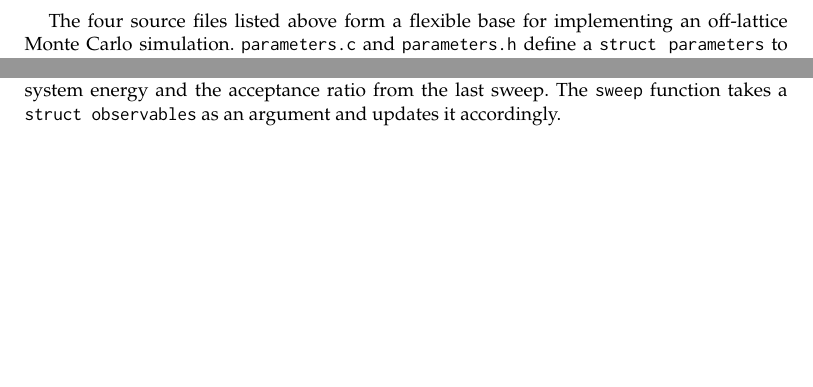
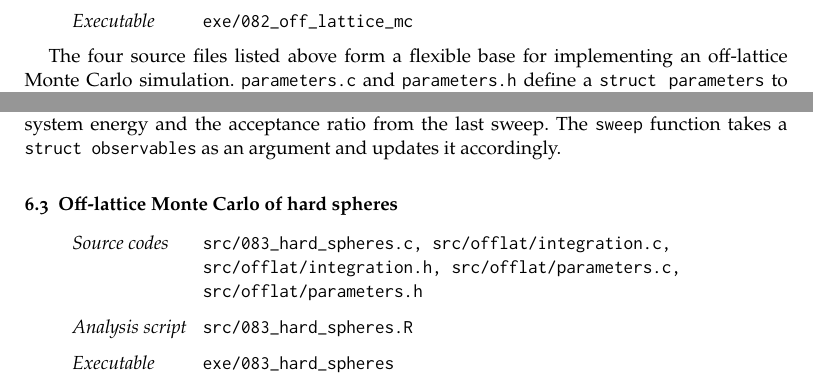
Before and after one commit to gulbord/numerical-methods, a LaTeX book (tex/nmsm.tex, which reads tex/sets/08.tex): two parts of page 34 of 34, joined at a grey line, cut at the place of the change, the shorter picture padded with empty space. Compiled offline with pdfLaTeX.

Commit message:
Add first lines for 8.3

```diff
--- a/tex/sets/08.tex
+++ b/tex/sets/08.tex
@@ -60,6 +60,7 @@ of $\eta$ are thus $\unit{m^{-1} s^{-1}}$, and using once again
 \begin{sourcefiles}
   \item[Source codes] src/082\_off\_lattice\_mc.c, src/offlat/integration.c,
     src/offlat/integration.h, src/offlat/parameters.c, src/offlat/parameters.h
+  \item[Executable] exe/082\_off\_lattice\_mc
 \end{sourcefiles}
 
 The four source files listed above form a flexible base for implementing an
@@ -99,3 +100,12 @@ difference resulting from the trial move. The header file \texttt{integration.h}
 also defines a \texttt{struct observables}, intended to store the current system
 energy and the acceptance ratio from the last sweep. The \texttt{sweep} function
 takes a \texttt{struct observables} as an argument and updates it accordingly.
+
+\section{Off-lattice Monte Carlo of hard spheres}
+
+\begin{sourcefiles}
+  \item[Source codes] src/083\_hard\_spheres.c, src/offlat/integration.c,
+    src/offlat/integration.h, src/offlat/parameters.c, src/offlat/parameters.h
+  \item[Analysis script] src/083\_hard\_spheres.R
+  \item[Executable] exe/083\_hard\_spheres
+\end{sourcefiles}
```
Also changed, not shown: 1 other file.
